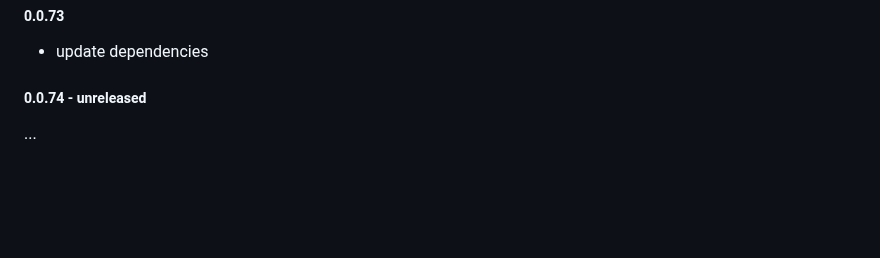
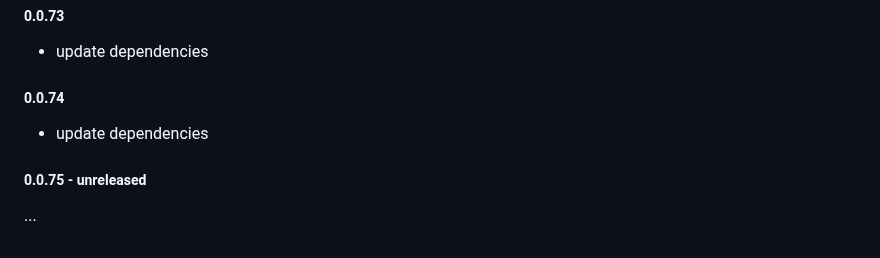
Before and after one commit to magic/format, a Markdown page: README.md, the part around the change. GitHub-like rendering; blank space fills up the shorter version.

Commit message:
readme: update changelog

```diff
--- a/README.md
+++ b/README.md
@@ -418,6 +418,10 @@ update dependencies
 
 - update dependencies
 
-##### 0.0.74 - unreleased
+##### 0.0.74
+
+- update dependencies
+
+##### 0.0.75 - unreleased
 
 ...
```
